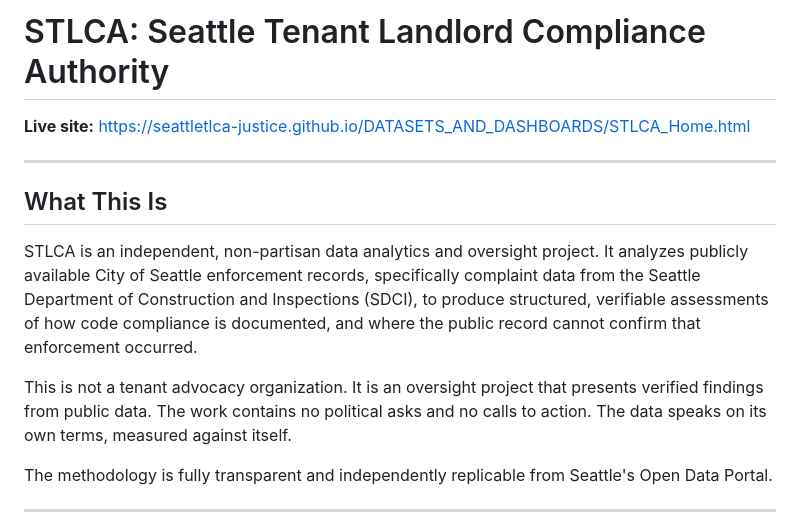
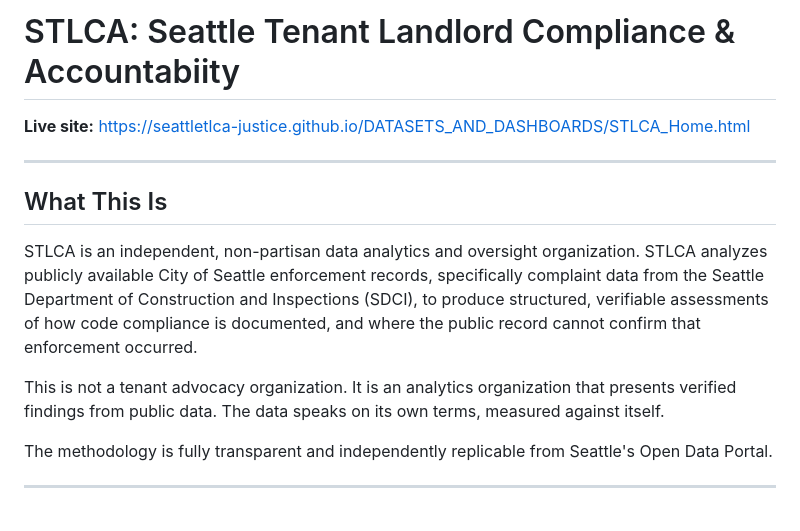
Before and after one commit to seattletlca-justice/DATASETS_AND_DASHBOARDS, a Markdown page: README.md, the part around the change. GitHub-like rendering.

Commit message:
Revise README for project name and description
Updated project name and clarified organization type in README.

```diff
--- a/README.md
+++ b/README.md
@@ -1,4 +1,4 @@
-# STLCA: Seattle Tenant Landlord Compliance Authority
+# STLCA: Seattle Tenant Landlord Compliance & Accountabiity
 
 **Live site:** https://seattletlca-justice.github.io/DATASETS_AND_DASHBOARDS/STLCA_Home.html
 
@@ -6,9 +6,9 @@
 
 ## What This Is
 
-STLCA is an independent, non-partisan data analytics and oversight project. It analyzes publicly available City of Seattle enforcement records, specifically complaint data from the Seattle Department of Construction and Inspections (SDCI), to produce structured, verifiable assessments of how code compliance is documented, and where the public record cannot confirm that enforcement occurred.
+STLCA is an independent, non-partisan data analytics and oversight organization. STLCA analyzes publicly available City of Seattle enforcement records, specifically complaint data from the Seattle Department of Construction and Inspections (SDCI), to produce structured, verifiable assessments of how code compliance is documented, and where the public record cannot confirm that enforcement occurred.
 
-This is not a tenant advocacy organization. It is an oversight project that presents verified findings from public data. The work contains no political asks and no calls to action. The data speaks on its own terms, measured against itself.
+This is not a tenant advocacy organization. It is an analytics organization that presents verified findings from public data. The data speaks on its own terms, measured against itself.
 
 The methodology is fully transparent and independently replicable from Seattle's Open Data Portal.
 
```
